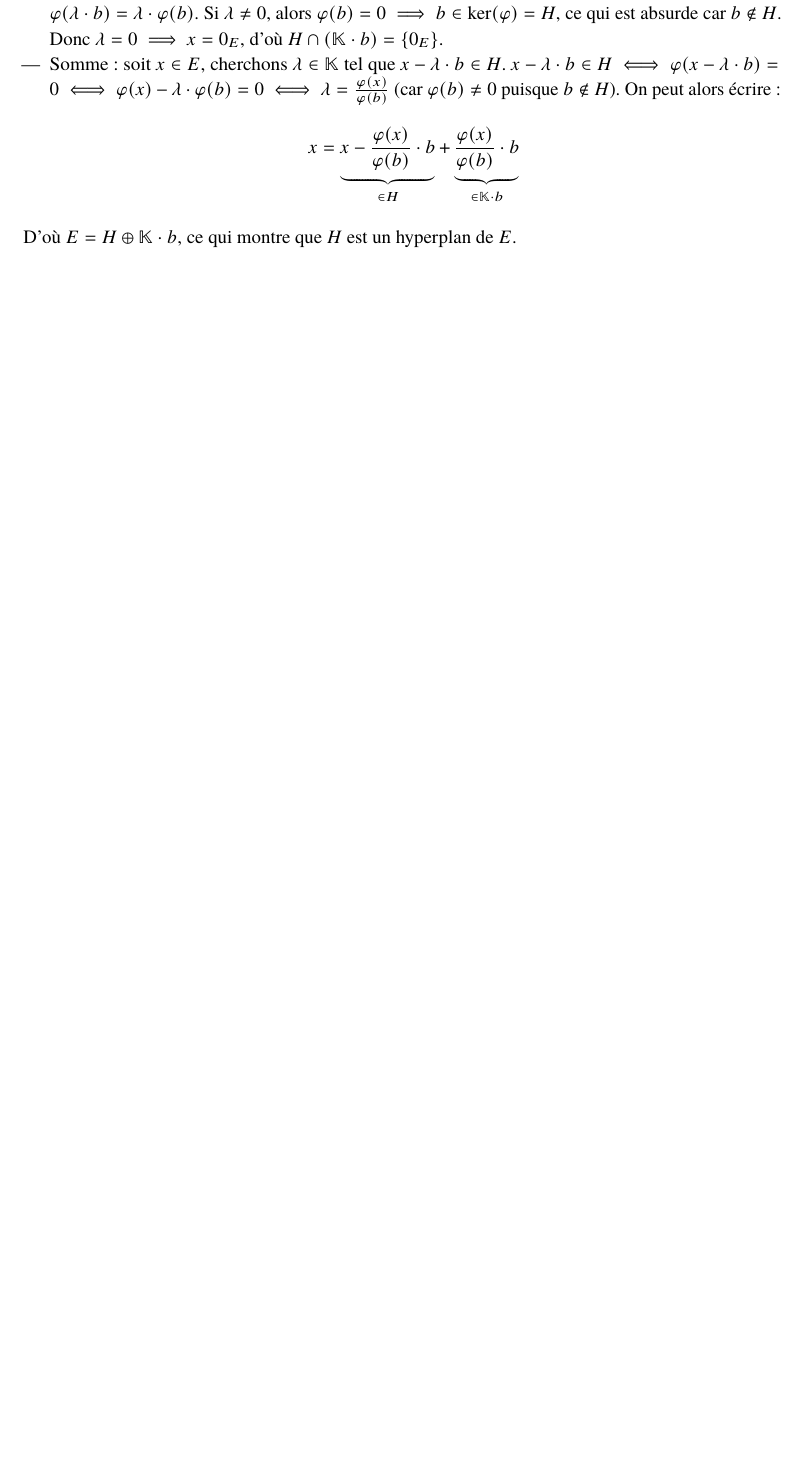
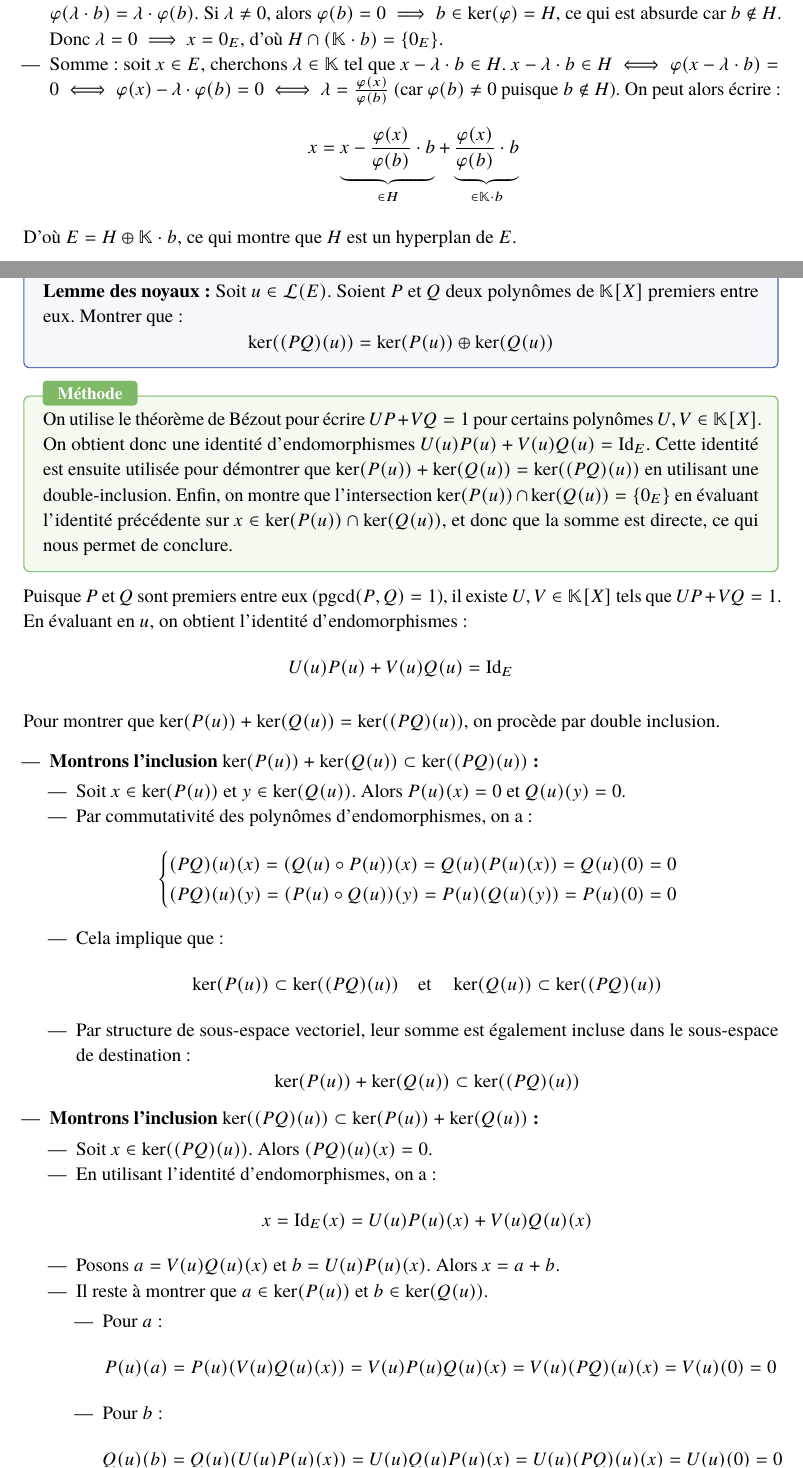
Before and after one commit to Samy-Y/maths-cpi1a-class2030, a LaTeX document (kholle_speciale.tex): part of page 22 of 45 before the commit and two parts of pages 22 and 23 of 47 after it, the two joined at a grey line, cut so that both start at the same text, the shorter picture padded with empty space. Compiled offline with pdfLaTeX.

Commit message:
kholle spetziale advancements

```diff
--- a/kholle_speciale.tex
+++ b/kholle_speciale.tex
@@ -843,3 +852,38 @@ D'où $E = H \oplus \mathbb{K} \cdot b$, ce qui montre que $H$ est un hyperplan
 
 \clearpage
 
+\begin{tcolorbox}[instructionstyle]
+	\textbf{Lemme des noyaux :} Soit $u \in \mathcal L(E)$. Soient $P$ et $Q$ deux polynômes de $\mathbb K[X]$ premiers entre eux. Montrer que :
+	$$\ker((PQ)(u)) = \ker(P(u)) \oplus \ker(Q(u))$$
+\end{tcolorbox}
+
+\begin{tcolorbox}[methodstyle]
+	On utilise le théorème de Bézout pour écrire $UP + VQ = 1$ pour certains polynômes $U, V \in \mathbb K[X]$. On obtient donc une identité d'endomorphismes $U(u)P(u) + V(u)Q(u) = \mathrm{Id}_E$. Cette identité est ensuite utilisée pour démontrer que $\ker(P(u)) + \ker(Q(u)) = \ker((PQ)(u))$ en utilisant une double-inclusion. Enfin, on montre que l'intersection $\ker(P(u)) \cap \ker(Q(u)) = \{0_E\}$ en évaluant l'identité précédente sur $x \in \ker(P(u)) \cap \ker(Q(u))$, et donc que la somme est directe, ce qui nous permet de conclure.
+\end{tcolorbox}
+
+Puisque $P$ et $Q$ sont premiers entre eux ($\mathrm{pgcd}(P,Q) = 1$), il existe $U,V \in \mathbb K[X]$ tels que $UP + VQ = 1$. En évaluant en $u$, on obtient l'identité d'endomorphismes :
+$$U(u)P(u) + V(u)Q(u) = \mathrm{Id}_E$$
+
+Pour montrer que $\ker(P(u)) + \ker(Q(u)) = \ker((PQ)(u))$, on procède par double inclusion.
+\begin{outline}
+	\1 \textbf{Montrons l'inclusion $\ker(P(u)) + \ker(Q(u)) \subset \ker((PQ)(u))$ :}
+	\2 Soit $x \in \ker(P(u))$ et $y \in \ker(Q(u))$. Alors $P(u)(x) = 0$ et $Q(u)(y) = 0$.
+	\2 Par commutativité des polynômes d'endomorphismes, on a :
+	$$\begin{cases}
+	(PQ)(u)(x) = (Q(u)\circ P(u))(x) = Q(u)(P(u)(x)) = Q(u)(0) = 0 \\
+	(PQ)(u)(y) = (P(u)\circ Q(u))(y) = P(u)(Q(u)(y)) = P(u)(0) = 0
+	\end{cases}$$
+	\2 Cela implique que :
+	$$\ker(P(u)) \subset \ker((PQ)(u)) \quad \text{et} \quad \ker(Q(u)) \subset \ker((PQ)(u))$$
+	\2 Par structure de sous-espace vectoriel, leur somme est également incluse dans le sous-espace de destination :
+	$$\ker(P(u)) + \ker(Q(u)) \subset \ker((PQ)(u))$$
+	\1 \textbf{Montrons l'inclusion $\ker((PQ)(u)) \subset \ker(P(u)) + \ker(Q(u))$ :}
+	\2 Soit $x \in \ker((PQ)(u))$. Alors $(PQ)(u)(x) = 0$.
+	\2 En utilisant l'identité d'endomorphismes, on a :
+	$$x = \mathrm{Id}_E(x) = U(u)P(u)(x) + V(u)Q(u)(x)$$
+	\2 Posons $a = V(u)Q(u)(x)$ et $b = U(u)P(u)(x)$. Alors $x = a + b$.
+	\2 Il reste à montrer que $a \in \ker(P(u))$ et $b \in \ker(Q(u))$.
+	\3 Pour $a$ :
+	$$P(u)(a) = P(u)(V(u)Q(u)(x)) = V(u)P(u)Q(u)(x) = V(u)(PQ)(u)(x) = V(u)(0) = 0$$
+	\3 Pour $b$ :
+	$$Q(u)(b) = Q(u)(U(u)P(u)(x)) = U(u)Q(u)P(u)(x) = U(u)(PQ)(u)(x) = U(u)(0) = 0$$
```
Also changed, not shown: kholle_speciale.pdf, kholle_speciale.tex (70 more changed lines).
